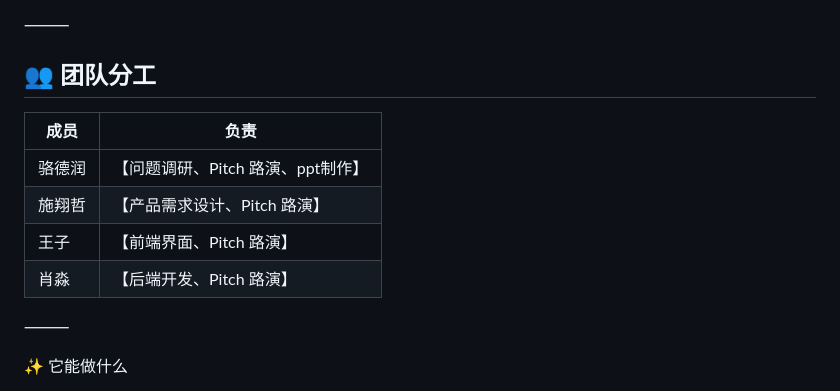
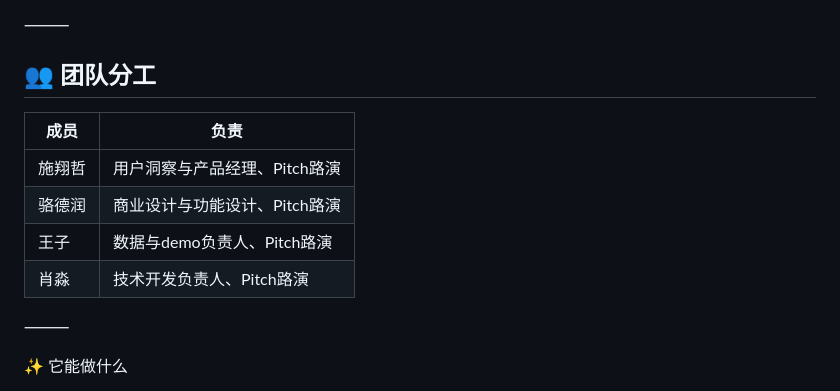
Before and after one commit to miaoxiao100320/aiy202608-hd0070-team-xswl, a Markdown page: README.md, the part around the change. Drawn GitHub-style.

```diff
--- a/README.md
+++ b/README.md
@@ -12,13 +12,12 @@
 ⸻
 
 ## 👥 团队分工
-
 | 成员 | 负责 |
-|----|----|
-| 骆德润 | 【问题调研、Pitch 路演、ppt制作】 |
-| 施翔哲 | 【产品需求设计、Pitch 路演】 |
-| 王子 | 【前端界面、Pitch 路演】 |
-| 肖淼 | 【后端开发、Pitch 路演】 |
+| ---- | ---- |
+| 施翔哲| 用户洞察与产品经理、Pitch路演 |
+| 骆德润 | 商业设计与功能设计、Pitch路演 |
+| 王子 | 数据与demo负责人、Pitch路演 |
+| 肖淼 | 技术开发负责人、Pitch路演 |
 
 ⸻
 
```
